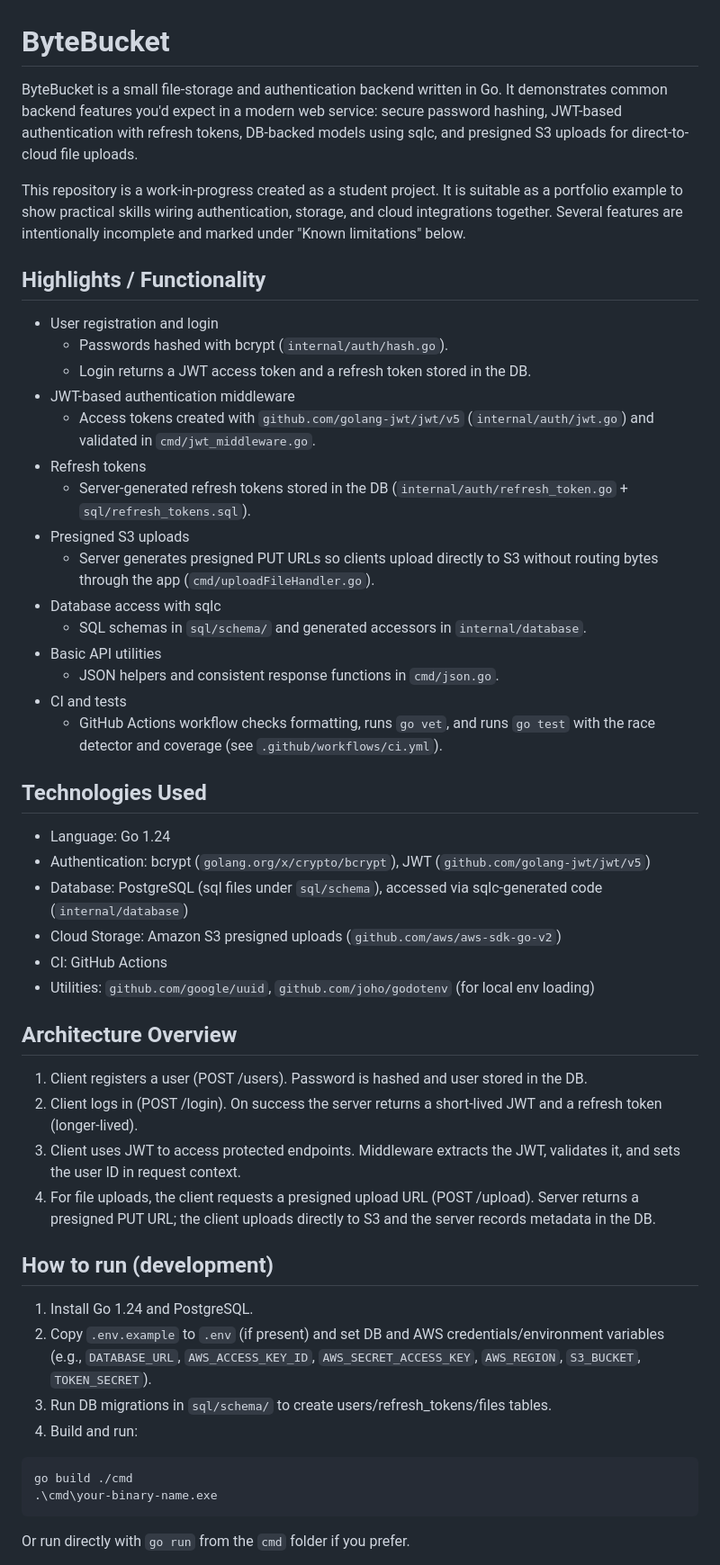
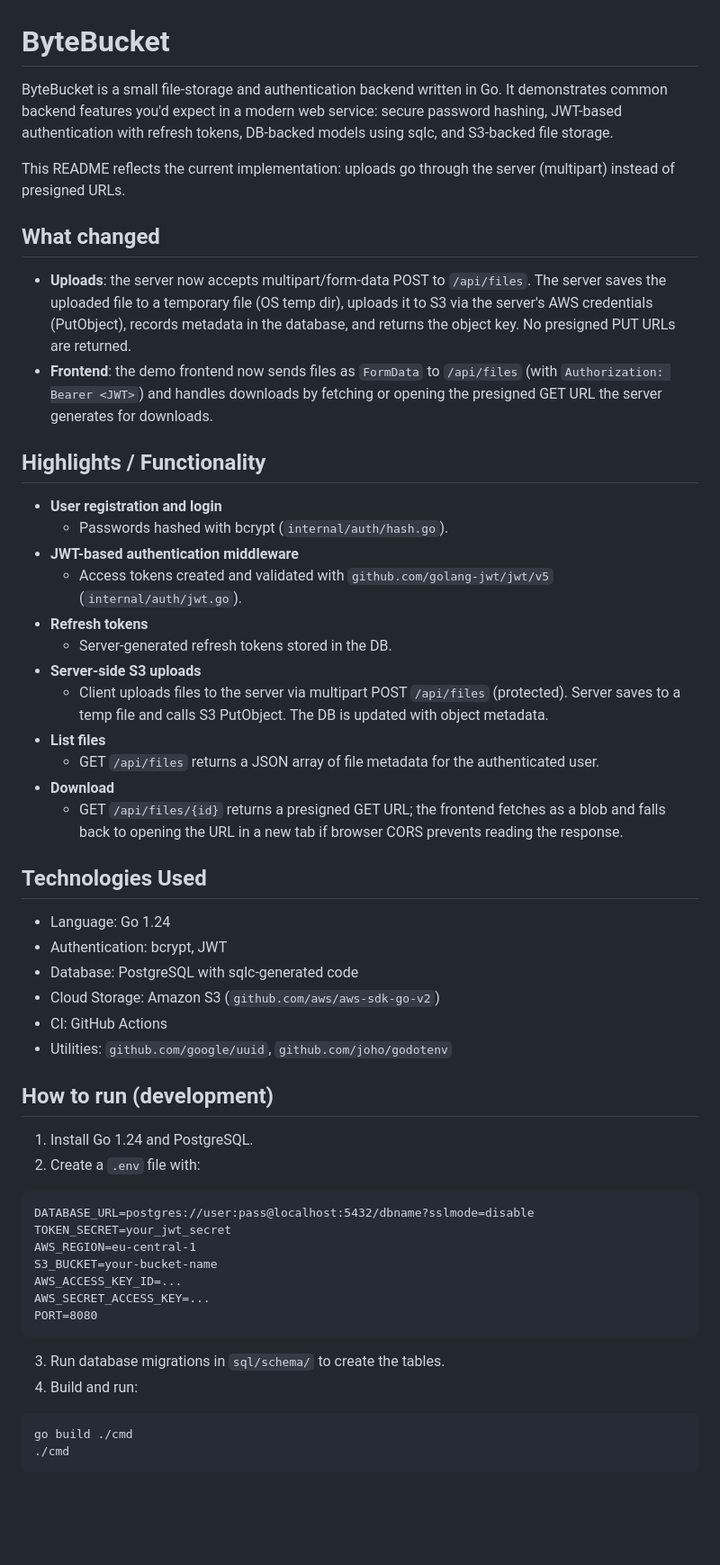
Before and after one commit to max-durnea/ByteBucket, a Markdown page: README.md, the part around one of its changes. Shown at 90% size. GitHub-like rendering; blank space fills up the shorter version.

````diff
--- a/README.md
+++ b/README.md
@@ -1,54 +1,55 @@
 # ByteBucket
 
-ByteBucket is a small file-storage and authentication backend written in Go. It demonstrates common backend features you'd expect in a modern web service: secure password hashing, JWT-based authentication with refresh tokens, DB-backed models using sqlc, and presigned S3 uploads for direct-to-cloud file uploads.
+ByteBucket is a small file-storage and authentication backend written in Go. It demonstrates common backend features you'd expect in a modern web service: secure password hashing, JWT-based authentication with refresh tokens, DB-backed models using sqlc, and S3-backed file storage.
 
-This repository is a work-in-progress created as a student project. It is suitable as a portfolio example to show practical skills wiring authentication, storage, and cloud integrations together. Several features are intentionally incomplete and marked under "Known limitations" below.
+This README reflects the current implementation: uploads go through the server (multipart) instead of presigned URLs.
+
+## What changed
+- **Uploads**: the server now accepts multipart/form-data POST to `/api/files`. The server saves the uploaded file to a temporary file (OS temp dir), uploads it to S3 via the server's AWS credentials (PutObject), records metadata in the database, and returns the object key. No presigned PUT URLs are returned.
+- **Frontend**: the demo frontend now sends files as `FormData` to `/api/files` (with `Authorization: Bearer <JWT>`) and handles downloads by fetching or opening the presigned GET URL the server generates for downloads.
 
 ## Highlights / Functionality
 
-- User registration and login
+- **User registration and login**
   - Passwords hashed with bcrypt (`internal/auth/hash.go`).
-  - Login returns a JWT access token and a refresh token stored in the DB.
-- JWT-based authentication middleware
-  - Access tokens created with `github.com/golang-jwt/jwt/v5` (`internal/auth/jwt.go`) and validated in `cmd/jwt_middleware.go`.
-- Refresh tokens
-  - Server-generated refresh tokens stored in the DB (`internal/auth/refresh_token.go` + `sql/refresh_tokens.sql`).
-- Presigned S3 uploads
-  - Server generates presigned PUT URLs so clients upload directly to S3 without routing bytes through the app (`cmd/uploadFileHandler.go`).
-- Database access with sqlc
-  - SQL schemas in `sql/schema/` and generated accessors in `internal/database`.
-- Basic API utilities
-  - JSON helpers and consistent response functions in `cmd/json.go`.
-- CI and tests
-  - GitHub Actions workflow checks formatting, runs `go vet`, and runs `go test` with the race detector and coverage (see `.github/workflows/ci.yml`).
+- **JWT-based authentication middleware**
+  - Access tokens created and validated with `github.com/golang-jwt/jwt/v5` (`internal/auth/jwt.go`).
+- **Refresh tokens**
+  - Server-generated refresh tokens stored in the DB.
+- **Server-side S3 uploads**
+  - Client uploads files to the server via multipart POST `/api/files` (protected). Server saves to a temp file and calls S3 PutObject. The DB is updated with object metadata.
+- **List files**
+  - GET `/api/files` returns a JSON array of file metadata for the authenticated user.
+- **Download**
+  - GET `/api/files/{id}` returns a presigned GET URL; the frontend fetches as a blob and falls back to opening the URL in a new tab if browser CORS prevents reading the response.
 
 ## Technologies Used
 
 - Language: Go 1.24
-- Authentication: bcrypt (`golang.org/x/crypto/bcrypt`), JWT (`github.com/golang-jwt/jwt/v5`)
-- Database: PostgreSQL (sql files under `sql/schema`), accessed via sqlc-generated code (`internal/database`)
-- Cloud Storage: Amazon S3 presigned uploads (`github.com/aws/aws-sdk-go-v2`)
+- Authentication: bcrypt, JWT
+- Database: PostgreSQL with sqlc-generated code
+- Cloud Storage: Amazon S3 (`github.com/aws/aws-sdk-go-v2`)
 - CI: GitHub Actions
-- Utilities: `github.com/google/uuid`, `github.com/joho/godotenv` (for local env loading)
-
-## Architecture Overview
-
-1. Client registers a user (POST /users). Password is hashed and user stored in the DB.
-2. Client logs in (POST /login). On success the server returns a short-lived JWT and a refresh token (longer-lived).
-3. Client uses JWT to access protected endpoints. Middleware extracts the JWT, validates it, and sets the user ID in request context.
-4. For file uploads, the client requests a presigned upload URL (POST /upload). Server returns a presigned PUT URL; the client uploads directly to S3 and the server records metadata in the DB.
+- Utilities: `github.com/google/uuid`, `github.com/joho/godotenv`
 
 ## How to run (development)
 
 1. Install Go 1.24 and PostgreSQL.
-2. Copy `.env.example` to `.env` (if present) and set DB and AWS credentials/environment variables (e.g., `DATABASE_URL`, `AWS_ACCESS_KEY_ID`, `AWS_SECRET_ACCESS_KEY`, `AWS_REGION`, `S3_BUCKET`, `TOKEN_SECRET`).
-3. Run DB migrations in `sql/schema/` to create users/refresh_tokens/files tables.
-4. Build and run:
-
-```powershell
-go build ./cmd
-.\cmd\your-binary-name.exe
+2. Create a `.env` file with:
+```
+DATABASE_URL=postgres://user:pass@localhost:5432/dbname?sslmode=disable
+TOKEN_SECRET=your_jwt_secret
+AWS_REGION=eu-central-1
+S3_BUCKET=your-bucket-name
+AWS_ACCESS_KEY_ID=...
+AWS_SECRET_ACCESS_KEY=...
+PORT=8080
 ```
 
-Or run directly with `go run` from the `cmd` folder if you prefer.
+3. Run database migrations in `sql/schema/` to create the tables.
+4. Build and run:
+```bash
+go build ./cmd
+./cmd
+```
 
````
Also changed, not shown: other parts of README.md (+44 -79 lines).
